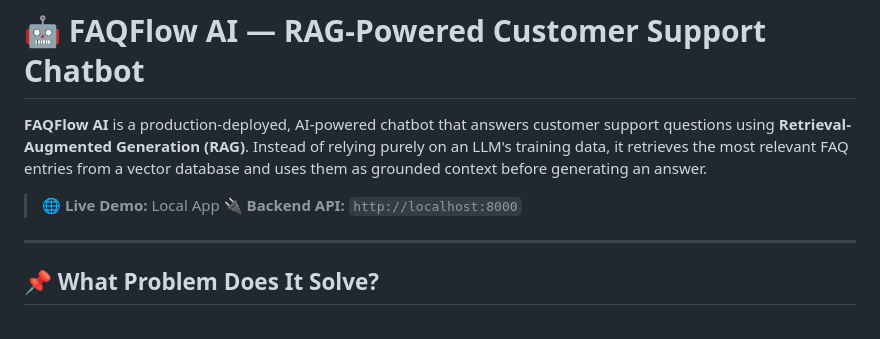
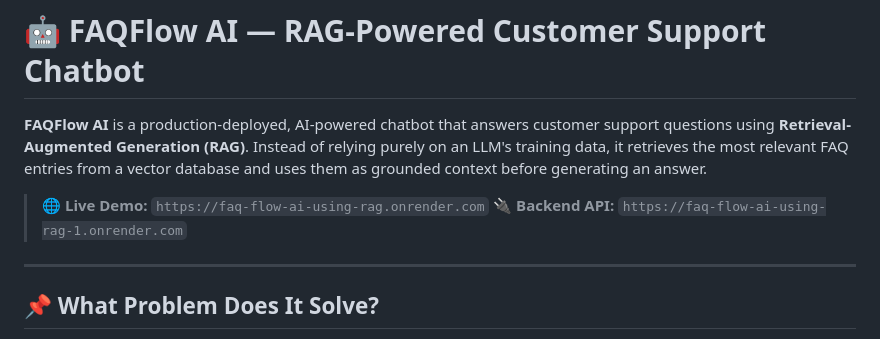
Before and after one commit to VenkataNarayana03/faq-flow-ai-using-RAG, a Markdown page: README.md, the part around the change. Rendered like a GitHub page.

```diff
--- a/README.md
+++ b/README.md
@@ -2,8 +2,8 @@
 
 **FAQFlow AI** is a production-deployed, AI-powered chatbot that answers customer support questions using **Retrieval-Augmented Generation (RAG)**. Instead of relying purely on an LLM's training data, it retrieves the most relevant FAQ entries from a vector database and uses them as grounded context before generating an answer.
 
-> 🌐 **Live Demo:** Local App
-> 🔌 **Backend API:** `http://localhost:8000`
+> 🌐 **Live Demo:**  `https://faq-flow-ai-using-rag.onrender.com`
+> 🔌 **Backend API:** `https://faq-flow-ai-using-rag-1.onrender.com`
 
 ---
 
```
